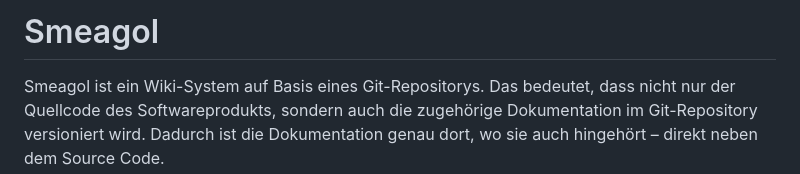
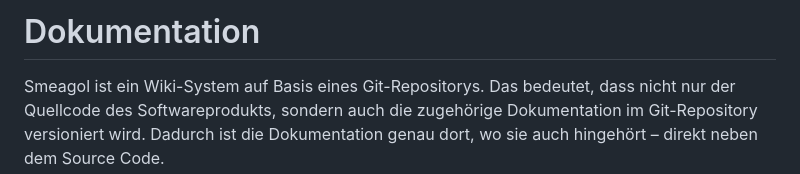
Before and after one commit to cloudogu/smeagol, a Markdown page: docs/gui/documentation_de.md, the part around the change. GitHub-like rendering.

```diff
--- a/docs/gui/smeagol_de.md
+++ b/docs/gui/documentation_de.md
@@ -1,4 +1,4 @@
-# Smeagol
+# Dokumentation
 
 Smeagol ist ein Wiki-System auf Basis eines Git-Repositorys. Das bedeutet, dass nicht nur der Quellcode des Softwareprodukts, sondern auch die zugehörige Dokumentation im Git-Repository versioniert wird. Dadurch ist die Dokumentation genau dort, wo sie auch hingehört – direkt neben dem Source Code.
 
```
Also changed, not shown: docs/gui/documentation_en.md (renamed from docs/gui/smeagol_en.md, +1 -3 lines).
